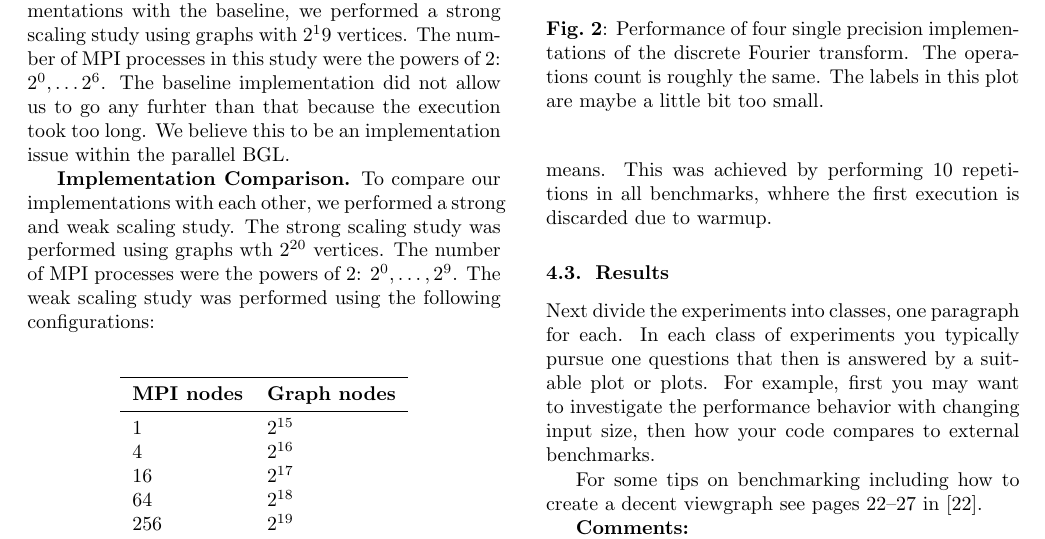
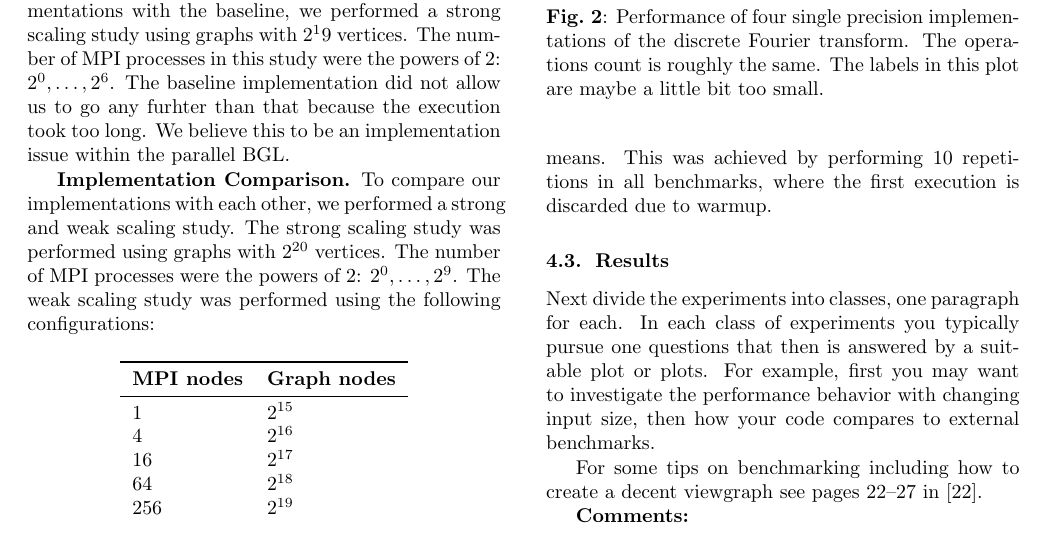
Before and after one commit to ansamuel/parallel-boruvka-project-report, a LaTeX paper (report/report.tex): part of page 5 of 7, cut so that both start at the same text. Compiled offline with pdfLaTeX.

Commit message:
Fix spacing and typos

```diff
--- a/report/report.tex
+++ b/report/report.tex
@@ -447,19 +447,18 @@ measurements.
 
 \mypar{Baseline Comparison}
 To compare our implementations with the baseline, we performed a strong scaling study using graphs with $2^19$ vertices.
-The number of MPI processes in this study were the powers of $2$: $2^0, \dotsc 2^6$. The baseline implementation did not
-allow us to go any furhter than that because the execution took too long. We believe this to be an implementation issue
-within the parallel BGL.
+The number of MPI processes in this study were the powers of $2$: $2^0, \dotsc, 2^6$. The baseline implementation did
+not allow us to go any furhter than that because the execution took too long. We believe this to be an implementation
+issue within the parallel BGL.
 
 \mypar{Implementation Comparison}
 To compare our implementations with each other, we performed a strong and weak scaling study. The strong scaling study
-was performed using graphs wth $2^{20}$ vertices. The number of MPI processes were the powers of $2$: $2^0, \dotsc,
-2^9$.
-The weak scaling study was performed using the following configurations: \\
+was performed using graphs with $2^{20}$ vertices. The number of MPI processes were the powers of $2$: $2^0, \dotsc,
+2^9$. The weak scaling study was performed using the following configurations:
 \begin{table}[h!]
   \centering
-\begin{tabular}{ll}    \toprule
-\textbf{MPI nodes} & \textbf{Graph nodes}  \\\midrule
+  \begin{tabular}{ll} \toprule
+    \textbf{MPI nodes} & \textbf{Graph nodes} \\\midrule
     $1$ & $2^{15}$ \\
     $4$ & $2^{16}$ \\
     $16$ & $2^{17}$ \\
@@ -482,7 +481,7 @@ synchronization.
 
 \mypar{Repetitions}
 We collected measurements until the $90\%$ confidence interval was within $5\%$ of our reported means. This was achieved
-by performing $10$ repetitions in all benchmarks, whhere the first execution is discarded due to warmup.
+by performing $10$ repetitions in all benchmarks, where the first execution is discarded due to warmup.
 
 \subsection{Results}
 % TODO compare to results from Chung and Condon
```
Lines whose indentation alone changed are shown as unchanged.
